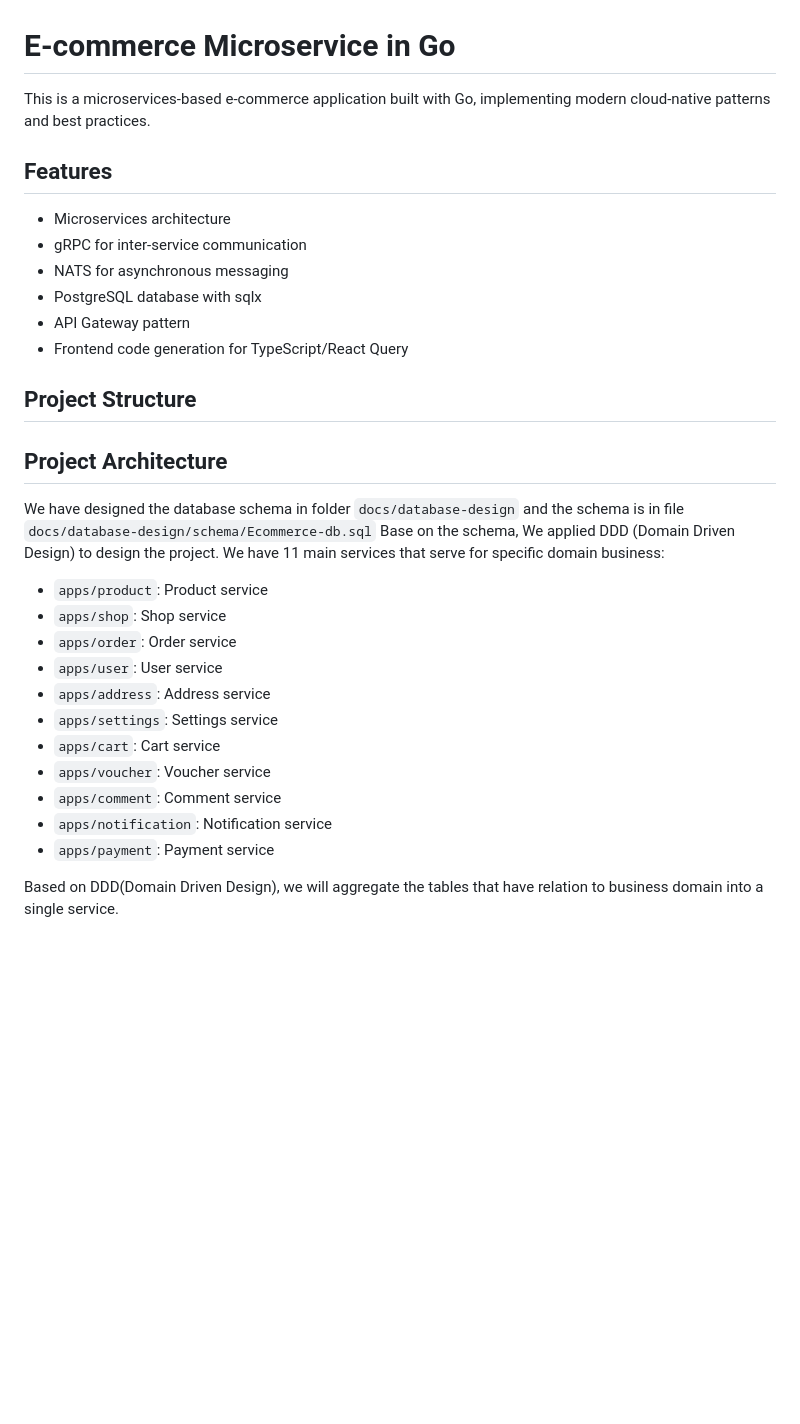
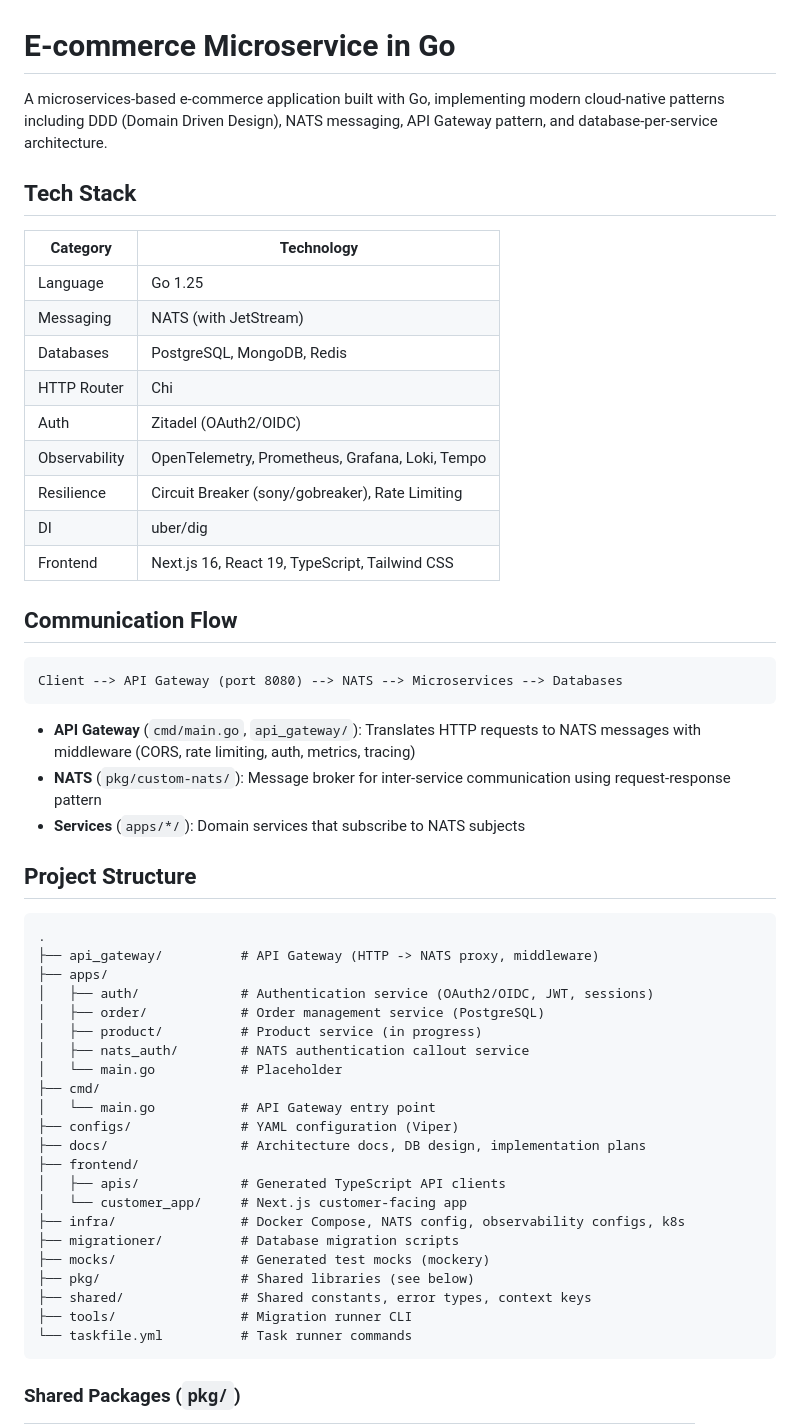
Before and after one commit to hoangdaochuz/e-commerce-microservice-golang, a Markdown page: README.md, the part around one of its changes. GitHub-like rendering; blank space fills up the shorter version.

````diff
--- a/README.md
+++ b/README.md
@@ -1,33 +1,57 @@
 # E-commerce Microservice in Go
 
-This is a microservices-based e-commerce application built with Go, implementing modern cloud-native patterns and best practices.
+A microservices-based e-commerce application built with Go, implementing modern cloud-native patterns including DDD (Domain Driven Design), NATS messaging, API Gateway pattern, and database-per-service architecture.
 
-## Features
+## Tech Stack
 
-- Microservices architecture
-- gRPC for inter-service communication
-- NATS for asynchronous messaging
-- PostgreSQL database with sqlx
-- API Gateway pattern
-- Frontend code generation for TypeScript/React Query
+| Category | Technology |
+|----------|-----------|
+| Language | Go 1.25 |
+| Messaging | NATS (with JetStream) |
+| Databases | PostgreSQL, MongoDB, Redis |
+| HTTP Router | Chi |
+| Auth | Zitadel (OAuth2/OIDC) |
+| Observability | OpenTelemetry, Prometheus, Grafana, Loki, Tempo |
+| Resilience | Circuit Breaker (sony/gobreaker), Rate Limiting |
+| DI | uber/dig |
+| Frontend | Next.js 16, React 19, TypeScript, Tailwind CSS |
+
+## Communication Flow
+
+```
+Client --> API Gateway (port 8080) --> NATS --> Microservices --> Databases
+```
+
+- **API Gateway** (`cmd/main.go`, `api_gateway/`): Translates HTTP requests to NATS messages with middleware (CORS, rate limiting, auth, metrics, tracing)
+- **NATS** (`pkg/custom-nats/`): Message broker for inter-service communication using request-response pattern
+- **Services** (`apps/*/`): Domain services that subscribe to NATS subjects
 
 ## Project Structure
 
-## Project Architecture
-We have designed the database schema in folder `docs/database-design` and the schema is in file `docs/database-design/schema/Ecommerce-db.sql`
-Base on the schema, We applied DDD (Domain Driven Design) to design the project.
-We have 11 main services that serve for specific domain business:
-- `apps/product`: Product service
-- `apps/shop`: Shop service
-- `apps/order`: Order service
-- `apps/user`: User service
-- `apps/address`: Address service
-- `apps/settings`: Settings service
-- `apps/cart`: Cart service
-- `apps/voucher`: Voucher service
-- `apps/comment`: Comment service
-- `apps/notification`: Notification service
-- `apps/payment`: Payment service
+```
+.
+├── api_gateway/          # API Gateway (HTTP -> NATS proxy, middleware)
+├── apps/
+│   ├── auth/             # Authentication service (OAuth2/OIDC, JWT, sessions)
+│   ├── order/            # Order management service (PostgreSQL)
+│   ├── product/          # Product service (in progress)
+│   ├── nats_auth/        # NATS authentication callout service
+│   └── main.go           # Placeholder
+├── cmd/
+│   └── main.go           # API Gateway entry point
+├── configs/              # YAML configuration (Viper)
+├── docs/                 # Architecture docs, DB design, implementation plans
+├── frontend/
+│   ├── apis/             # Generated TypeScript API clients
+│   └── customer_app/     # Next.js customer-facing app
+├── infra/                # Docker Compose, NATS config, observability configs, k8s
+├── migrationer/          # Database migration scripts
+├── mocks/                # Generated test mocks (mockery)
+├── pkg/                  # Shared libraries (see below)
+├── shared/               # Shared constants, error types, context keys
+├── tools/                # Migration runner CLI
+└── taskfile.yml          # Task runner commands
+```
 
-Based on DDD(Domain Driven Design), we will aggregate the tables that have relation to business domain into a single service.
+### Shared Packages (`pkg/`)
 
````
Also changed, not shown: other parts of README.md (+148 -109 lines).
